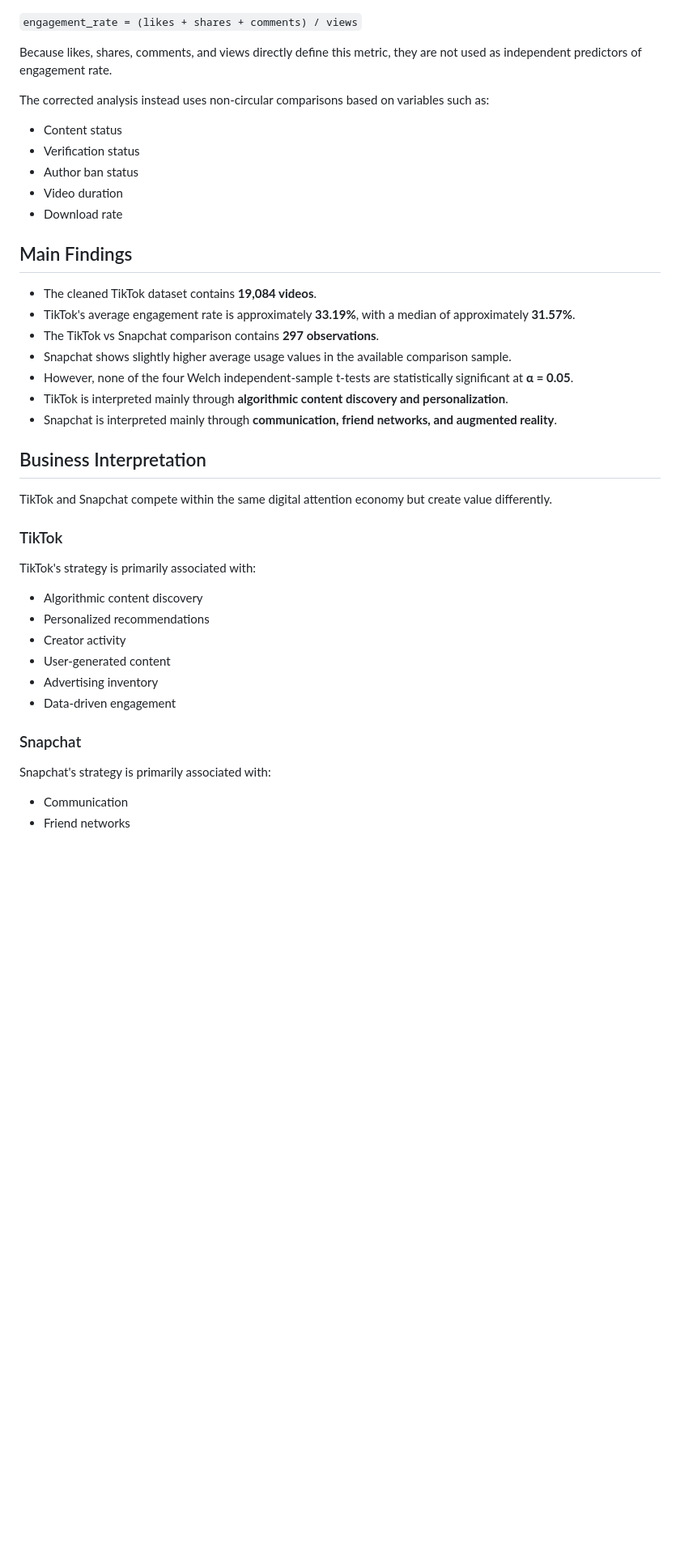
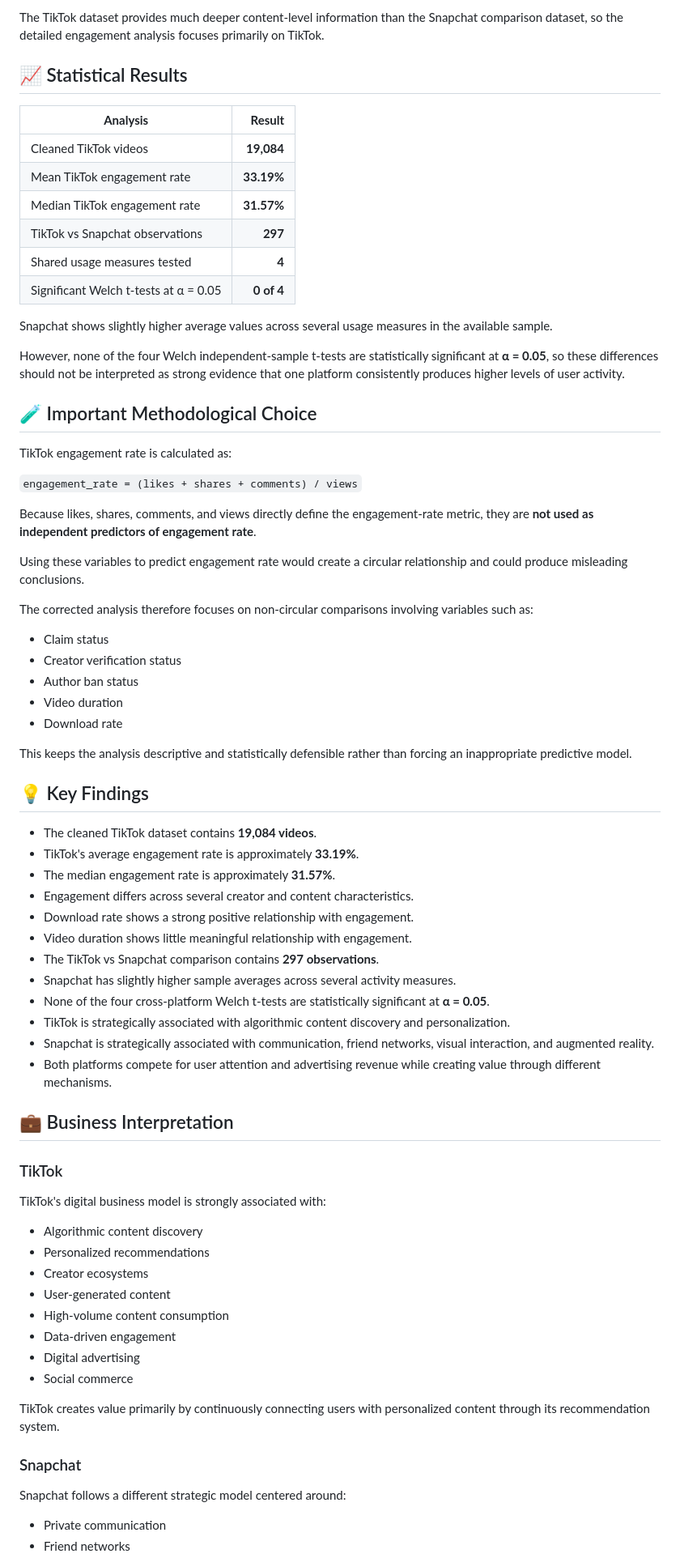
Before and after one commit to ayaa137/TikTok-Snapchat-Digital-Business-Analysis, a Markdown page: README.md, the part around one of its changes. Shown at 81% size. Drawn GitHub-style; blank space fills up the shorter version.

```diff
--- a/README.md
+++ b/README.md
@@ -25,44 +68,75 @@ The notebook treats `engagement_rate` as a constructed descriptive metric:
+The TikTok dataset provides much deeper content-level information than the Snapchat comparison dataset, so the detailed engagement analysis focuses primarily on TikTok.
+
+## 📈 Statistical Results
+
+| **Analysis** | **Result** |
+|---|---:|
+| Cleaned TikTok videos | **19,084** |
+| Mean TikTok engagement rate | **33.19%** |
+| Median TikTok engagement rate | **31.57%** |
+| TikTok vs Snapchat observations | **297** |
+| Shared usage measures tested | **4** |
+| Significant Welch t-tests at α = 0.05 | **0 of 4** |
+
+Snapchat shows slightly higher average values across several usage measures in the available sample.
+
+However, none of the four Welch independent-sample t-tests are statistically significant at **α = 0.05**, so these differences should not be interpreted as strong evidence that one platform consistently produces higher levels of user activity.
+
+## 🧪 Important Methodological Choice
+
+TikTok engagement rate is calculated as:
 
 `engagement_rate = (likes + shares + comments) / views`
 
-Because likes, shares, comments, and views directly define this metric, they are not used as independent predictors of engagement rate.
+Because likes, shares, comments, and views directly define the engagement-rate metric, they are **not used as independent predictors of engagement rate**.
 
-The corrected analysis instead uses non-circular comparisons based on variables such as:
+Using these variables to predict engagement rate would create a circular relationship and could produce misleading conclusions.
 
-- Content status
-- Verification status
+The corrected analysis therefore focuses on non-circular comparisons involving variables such as:
+
+- Claim status
+- Creator verification status
 - Author ban status
 - Video duration
 - Download rate
 
-## Main Findings
+This keeps the analysis descriptive and statistically defensible rather than forcing an inappropriate predictive model.
+
+## 💡 Key Findings
 
 - The cleaned TikTok dataset contains **19,084 videos**.
-- TikTok's average engagement rate is approximately **33.19%**, with a median of approximately **31.57%**.
+- TikTok's average engagement rate is approximately **33.19%**.
+- The median engagement rate is approximately **31.57%**.
+- Engagement differs across several creator and content characteristics.
+- Download rate shows a strong positive relationship with engagement.
+- Video duration shows little meaningful relationship with engagement.
 - The TikTok vs Snapchat comparison contains **297 observations**.
-- Snapchat shows slightly higher average usage values in the available comparison sample.
-- However, none of the four Welch independent-sample t-tests are statistically significant at **α = 0.05**.
-- TikTok is interpreted mainly through **algorithmic content discovery and personalization**.
-- Snapchat is interpreted mainly through **communication, friend networks, and augmented reality**.
+- Snapchat has slightly higher sample averages across several activity measures.
+- None of the four cross-platform Welch t-tests are statistically significant at **α = 0.05**.
+- TikTok is strategically associated with algorithmic content discovery and personalization.
+- Snapchat is strategically associated with communication, friend networks, visual interaction, and augmented reality.
+- Both platforms compete for user attention and advertising revenue while creating value through different mechanisms.
 
-## Business Interpretation
-
-TikTok and Snapchat compete within the same digital attention economy but create value differently.
+## 💼 Business Interpretation
 
 ### TikTok
 
-TikTok's strategy is primarily associated with:
+TikTok's digital business model is strongly associated with:
 
 - Algorithmic content discovery
 - Personalized recommendations
-- Creator activity
+- Creator ecosystems
 - User-generated content
-- Advertising inventory
+- High-volume content consumption
 - Data-driven engagement
+- Digital advertising
+- Social commerce
+
+TikTok creates value primarily by continuously connecting users with personalized content through its recommendation system.
 
 ### Snapchat
 
-Snapchat's strategy is primarily associated with:
+Snapchat follows a different strategic model centered around:
 
-- Communication
+- Private communication
 - Friend networks
```
Also changed, not shown: other parts of README.md (+120 -50 lines).
